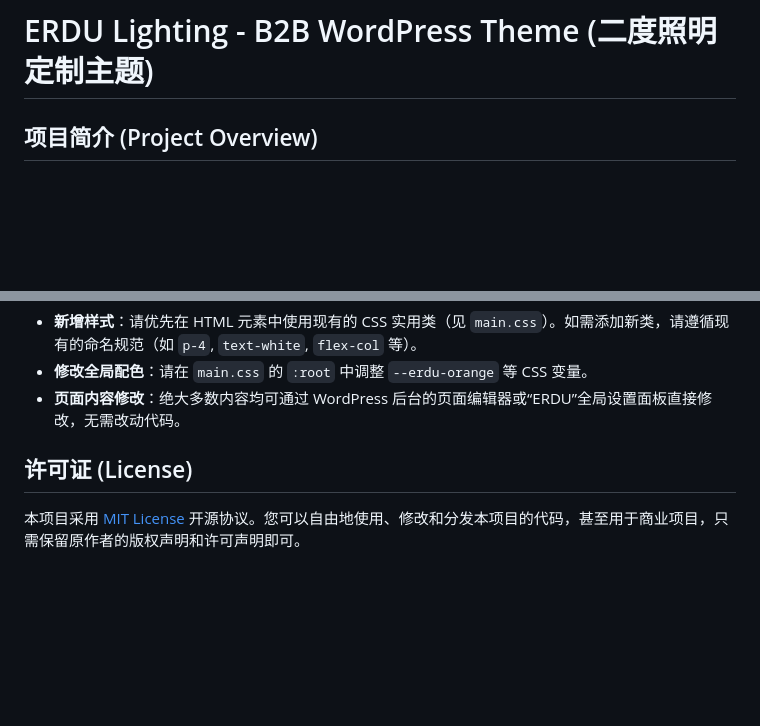
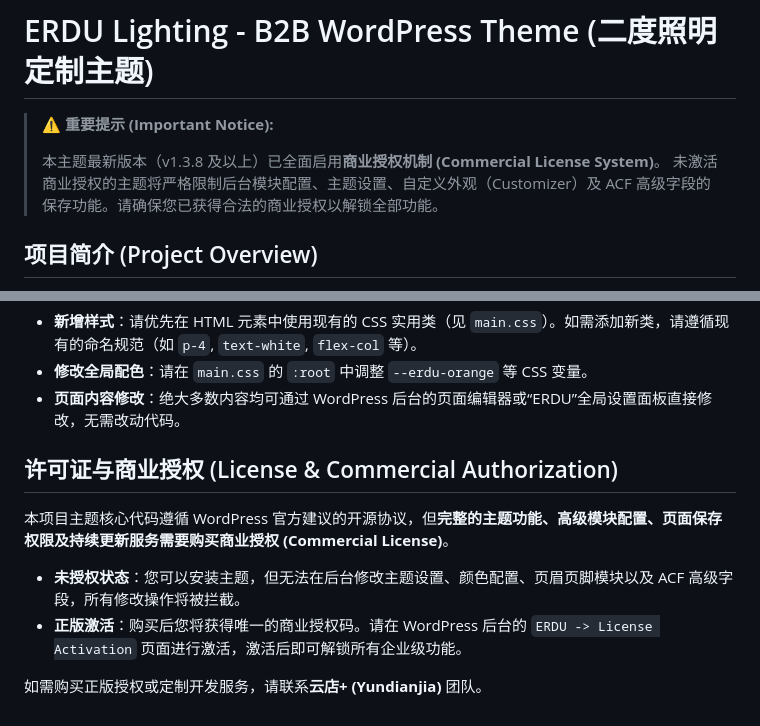
Before and after one commit to colaliang/Yundian-WordPress-Theme-Customize, a Markdown page: README.md, 2 parts joined by grey strips. Rendered like a GitHub page; blank space fills up the shorter version.

Commit message:
docs: update README with commercial license requirement

```diff
--- a/README.md
+++ b/README.md
@@ -1,4 +1,9 @@
 # ERDU Lighting - B2B WordPress Theme (二度照明定制主题)
+
+> **⚠️ 重要提示 (Important Notice):**
+>
+> 本主题最新版本（v1.3.8 及以上）已全面启用**商业授权机制 (Commercial License System)**。
+> 未激活商业授权的主题将严格限制后台模块配置、主题设置、自定义外观（Customizer）及 ACF 高级字段的保存功能。请确保您已获得合法的商业授权以解锁全部功能。
 
 ## 项目简介 (Project Overview)
 
@@ -70,6 +75,11 @@ erdu-wp-theme/
 
 
 
-## 许可证 (License)
+## 许可证与商业授权 (License & Commercial Authorization)
 
-本项目采用 [MIT License](LICENSE) 开源协议。您可以自由地使用、修改和分发本项目的代码，甚至用于商业项目，只需保留原作者的版权声明和许可声明即可。
+本项目主题核心代码遵循 WordPress 官方建议的开源协议，但**完整的主题功能、高级模块配置、页面保存权限及持续更新服务需要购买商业授权 (Commercial License)**。
+
+- **未授权状态**：您可以安装主题，但无法在后台修改主题设置、颜色配置、页眉页脚模块以及 ACF 高级字段，所有修改操作将被拦截。
+- **正版激活**：购买后您将获得唯一的商业授权码。请在 WordPress 后台的 `ERDU -> License Activation` 页面进行激活，激活后即可解锁所有企业级功能。
+
+如需购买正版授权或定制开发服务，请联系**云店+ (Yundianjia)** 团队。
```
